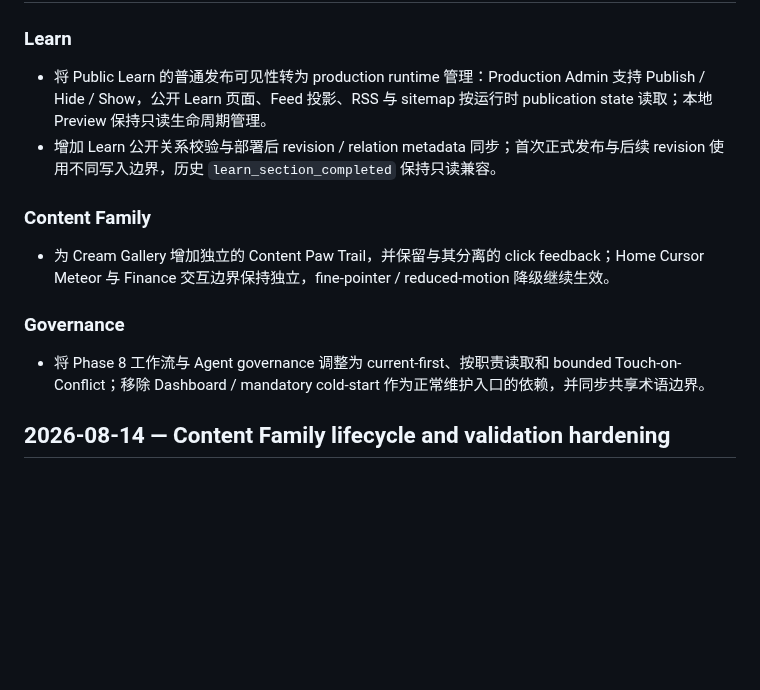
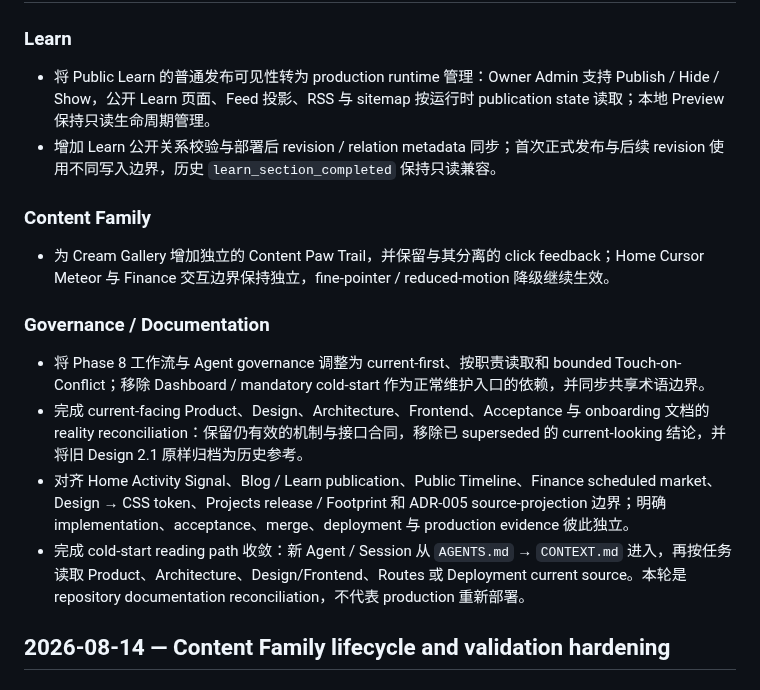
Before and after one commit to muxia51821/catstarry.xyz, a Markdown page: CHANGELOG.md, the part around the change. Drawn GitHub-style; blank space fills up the shorter version.

Commit message:
docs: record documentation reality reconciliation

```diff
--- a/CHANGELOG.md
+++ b/CHANGELOG.md
@@ -4,16 +4,19 @@
 
 ### Learn
 
-- 将 Public Learn 的普通发布可见性转为 production runtime 管理：Production Admin 支持 Publish / Hide / Show，公开 Learn 页面、Feed 投影、RSS 与 sitemap 按运行时 publication state 读取；本地 Preview 保持只读生命周期管理。
+- 将 Public Learn 的普通发布可见性转为 production runtime 管理：Owner Admin 支持 Publish / Hide / Show，公开 Learn 页面、Feed 投影、RSS 与 sitemap 按运行时 publication state 读取；本地 Preview 保持只读生命周期管理。
 - 增加 Learn 公开关系校验与部署后 revision / relation metadata 同步；首次正式发布与后续 revision 使用不同写入边界，历史 `learn_section_completed` 保持只读兼容。
 
 ### Content Family
 
 - 为 Cream Gallery 增加独立的 Content Paw Trail，并保留与其分离的 click feedback；Home Cursor Meteor 与 Finance 交互边界保持独立，fine-pointer / reduced-motion 降级继续生效。
 
-### Governance
+### Governance / Documentation
 
 - 将 Phase 8 工作流与 Agent governance 调整为 current-first、按职责读取和 bounded Touch-on-Conflict；移除 Dashboard / mandatory cold-start 作为正常维护入口的依赖，并同步共享术语边界。
+- 完成 current-facing Product、Design、Architecture、Frontend、Acceptance 与 onboarding 文档的 reality reconciliation：保留仍有效的机制与接口合同，移除已 superseded 的 current-looking 结论，并将旧 Design 2.1 原样归档为历史参考。
+- 对齐 Home Activity Signal、Blog / Learn publication、Public Timeline、Finance scheduled market、Design → CSS token、Projects release / Footprint 和 ADR-005 source-projection 边界；明确 implementation、acceptance、merge、deployment 与 production evidence 彼此独立。
+- 完成 cold-start reading path 收敛：新 Agent / Session 从 `AGENTS.md` → `CONTEXT.md` 进入，再按任务读取 Product、Architecture、Design/Frontend、Routes 或 Deployment current source。本轮是 repository documentation reconciliation，不代表 production 重新部署。
 
 ## 2026-08-14 — Content Family lifecycle and validation hardening
 
```
